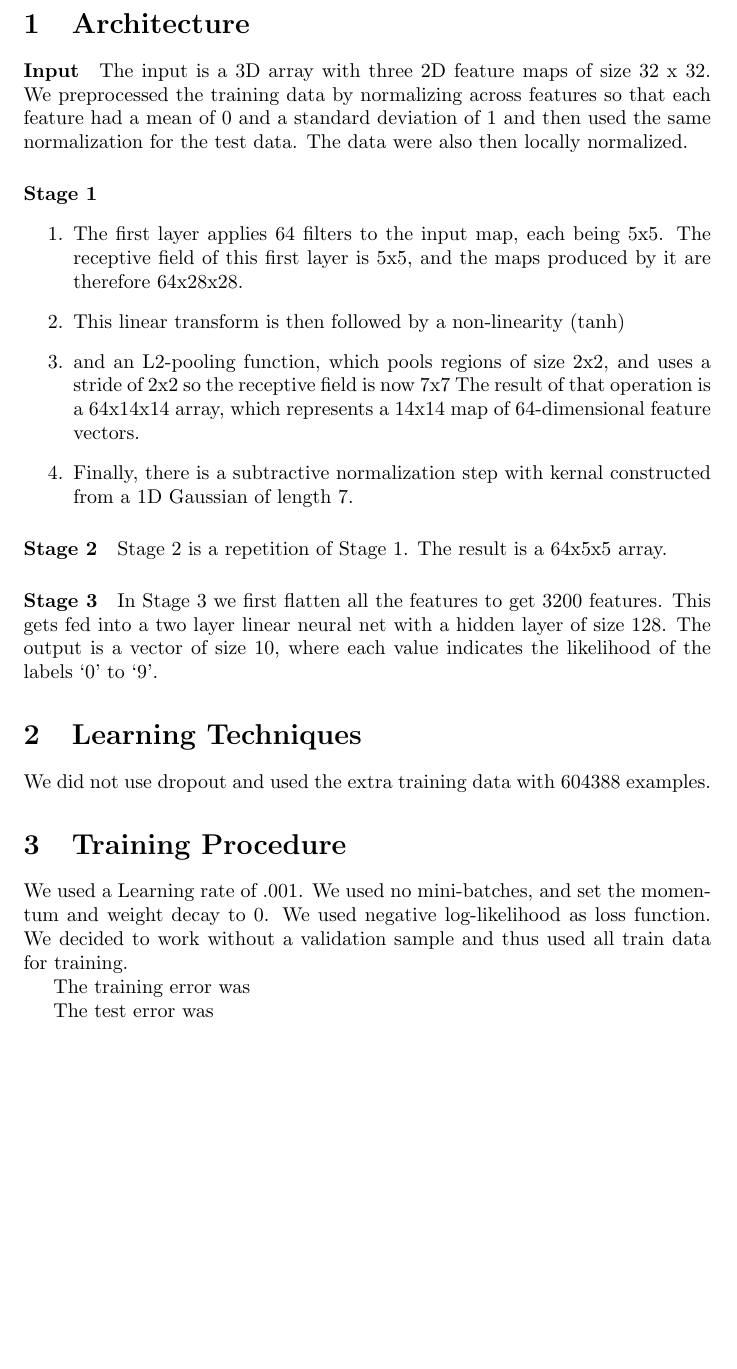
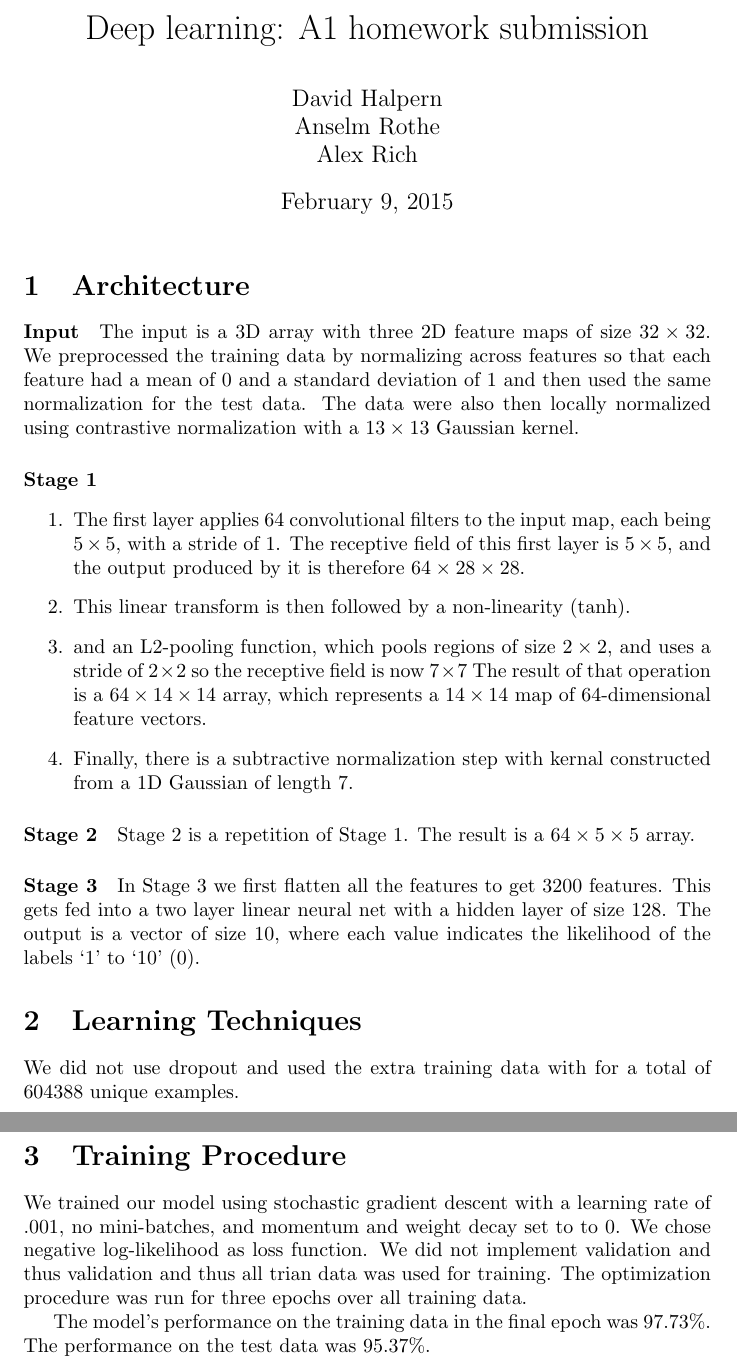
Before and after one commit to alexanderrich/DeepLearning, a LaTeX document (A1/report.tex): part of the page before the commit and two parts of pages 1 and 2 of 2 after it, the two joined at a grey line, cut at the place of the change, the shorter picture padded with empty space. Compiled offline with pdfLaTeX.

Commit message:
report: finished?

```diff
--- a/A1/report.tex
+++ b/A1/report.tex
@@ -1,28 +1,36 @@
 \documentclass[10pt,letterpaper]{article}
+\usepackage{titling}
+\setlength{\droptitle}{-3cm}
+\title{Deep learning: A1 homework submission}
+\author{ David Halpern \\
+  Anselm Rothe \\
+  Alex Rich}
+
 \begin{document}
+\maketitle
 \section{Architecture}
 \label{architecture}
 
 \paragraph{Input}\label{input}
 
-The input is a 3D array with three 2D feature maps of size 32 x 32. We preprocessed the training data
+The input is a 3D array with three 2D feature maps of size $32 \times 32$. We preprocessed the training data
 by normalizing across features so that each feature had a mean of 0 and a standard deviation of 1 and then
-used the same normalization for the test data. The data were also then locally normalized.
+used the same normalization for the test data. The data were also then locally normalized using contrastive normalization with a $13\times13$ Gaussian kernel.
 
 \paragraph{Stage 1}\label{stage-1}
 
 \begin{enumerate}
 \def\labelenumi{\arabic{enumi}.}
 \item
-  The first layer applies 64 filters to the input map, each being 5x5.
-  The receptive field of this first layer is 5x5, and the maps produced
-  by it are therefore 64x28x28.
+  The first layer applies 64 convolutional filters to the input map, each being $5\times5$, with a stride of 1.
+  The receptive field of this first layer is $5\times5$, and the output produced
+  by it is therefore $64\times28\times28$.
 \item
-  This linear transform is then followed by a non-linearity (tanh)
+  This linear transform is then followed by a non-linearity (tanh).
 \item
-  and an L2-pooling function, which pools regions of size 2x2, and uses
-  a stride of 2x2 so the receptive field is now 7x7 The result of that
-  operation is a 64x14x14 array, which represents a 14x14 map of
+  and an L2-pooling function, which pools regions of size $2\times2$, and uses
+  a stride of $2\times2$ so the receptive field is now $7\times7$ The result of that
+  operation is a $64\times14\times14$ array, which represents a $14\times14$ map of
   64-dimensional feature vectors.
 \item
   Finally, there is a subtractive normalization step with kernal
@@ -32,7 +40,7 @@ used the same normalization for the test data. The data were also then locally n
 \paragraph{Stage 2}\label{stage-2}
 
 
-Stage 2 is a repetition of Stage 1. The result is a 64x5x5 array.
+Stage 2 is a repetition of Stage 1. The result is a $64\times5\times5$ array.
 
 \paragraph{Stage 3}\label{stage-3}
 
@@ -40,24 +48,23 @@ Stage 2 is a repetition of Stage 1. The result is a 64x5x5 array.
 In Stage 3 we first flatten all the features to get 3200 features. This
 gets fed into a two layer linear neural net with a hidden layer of size
 128. The output is a vector of size 10, where each value indicates the
-likelihood of the labels `0' to `9'.
+likelihood of the labels `1' to `10' (0).
 
 \section{Learning Techniques}\label{learning-techniques}
 
 
-We did not use dropout and used the extra training data with 604388
-examples.
+We did not use dropout and used the extra training data with for a
+total of 604388 unique examples.
 
 \section{Training Procedure}\label{training-procedure}
 
 
 
-We used a Learning rate of .001. We used no mini-batches, and set the
-momentum and weight decay to 0. We used negative log-likelihood as loss
-function. We decided to work without a validation sample and thus used
-all train data for training.
+We trained our model using stochastic gradient descent with a learning rate of .001,
+no mini-batches, and momentum and weight decay set to to 0. We
+chose negative log-likelihood as loss function. We did not implement
+validation and thus validation and thus all trian data was used for
+training. The optimization procedure was run for three epochs over all training data.
 
-The training error was
-
-The test error was
+The model's performance on the training data in the final epoch was $97.73\%$. The performance on the test data was $95.37\%$.
 \end{document}
```
Also changed, not shown: A1/report.pdf.
